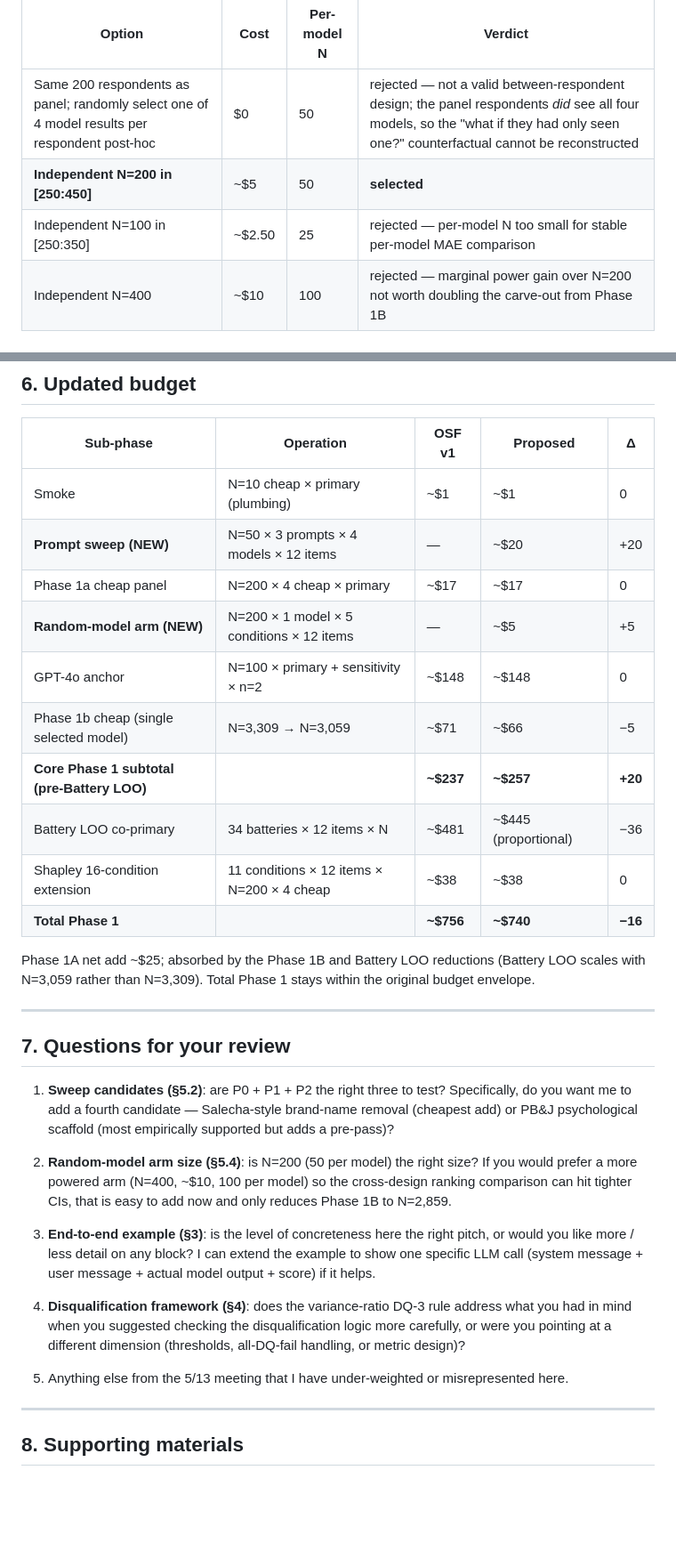
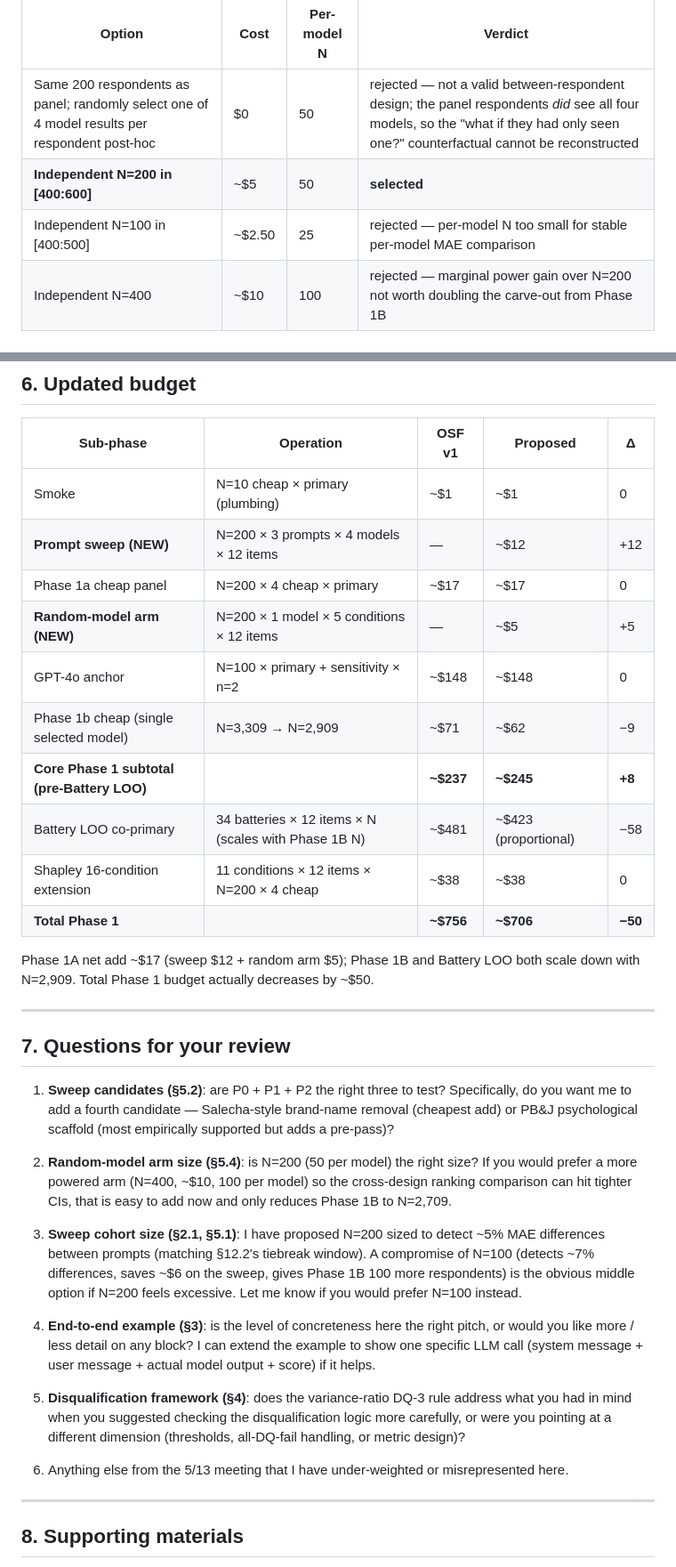
Before and after one commit to Joyceqx/gsbgen390-persona-pipeline, a Markdown page: Project Brief — Phase 1A Updates 2026-05-15.md, 2 parts joined by grey strips. Shown at 89% size. GitHub-like rendering; blank space fills up the shorter version.

```diff
--- a/Project Brief — Phase 1A Updates 2026-05-15.md
+++ b/Project Brief — Phase 1A Updates 2026-05-15.md
@@ -603,8 +611,8 @@ Alternatives:
 | Option | Cost | Per-model N | Verdict |
 |---|---|---|---|
 | Same 200 respondents as panel; randomly select one of 4 model results per respondent post-hoc | $0 | 50 | rejected — not a valid between-respondent design; the panel respondents *did* see all four models, so the "what if they had only seen one?" counterfactual cannot be reconstructed |
-| **Independent N=200 in [250:450]** | ~$5 | 50 | **selected** |
-| Independent N=100 in [250:350] | ~$2.50 | 25 | rejected — per-model N too small for stable per-model MAE comparison |
+| **Independent N=200 in [400:600]** | ~$5 | 50 | **selected** |
+| Independent N=100 in [400:500] | ~$2.50 | 25 | rejected — per-model N too small for stable per-model MAE comparison |
 | Independent N=400 | ~$10 | 100 | rejected — marginal power gain over N=200 not worth doubling the carve-out from Phase 1B |
 
 ### 5.5 C2 — Random-arm allocation
@@ -620,17 +628,17 @@ Alternative considered: true random (each respondent independently draws one of
 | Sub-phase | Operation | OSF v1 | Proposed | Δ |
 |---|---|---|---|---|
 | Smoke | N=10 cheap × primary (plumbing) | ~$1 | ~$1 | 0 |
-| **Prompt sweep (NEW)** | N=50 × 3 prompts × 4 models × 12 items | — | ~$20 | +20 |
+| **Prompt sweep (NEW)** | N=200 × 3 prompts × 4 models × 12 items | — | ~$12 | +12 |
 | Phase 1a cheap panel | N=200 × 4 cheap × primary | ~$17 | ~$17 | 0 |
 | **Random-model arm (NEW)** | N=200 × 1 model × 5 conditions × 12 items | — | ~$5 | +5 |
 | GPT-4o anchor | N=100 × primary + sensitivity × n=2 | ~$148 | ~$148 | 0 |
-| Phase 1b cheap (single selected model) | N=3,309 → N=3,059 | ~$71 | ~$66 | −5 |
-| **Core Phase 1 subtotal (pre-Battery LOO)** | | **~$237** | **~$257** | **+20** |
-| Battery LOO co-primary | 34 batteries × 12 items × N | ~$481 | ~$445 (proportional) | −36 |
+| Phase 1b cheap (single selected model) | N=3,309 → N=2,909 | ~$71 | ~$62 | −9 |
+| **Core Phase 1 subtotal (pre-Battery LOO)** | | **~$237** | **~$245** | **+8** |
+| Battery LOO co-primary | 34 batteries × 12 items × N (scales with Phase 1B N) | ~$481 | ~$423 (proportional) | −58 |
 | Shapley 16-condition extension | 11 conditions × 12 items × N=200 × 4 cheap | ~$38 | ~$38 | 0 |
-| **Total Phase 1** | | **~$756** | **~$740** | **−16** |
+| **Total Phase 1** | | **~$756** | **~$706** | **−50** |
 
-Phase 1A net add ~$25; absorbed by the Phase 1B and Battery LOO reductions (Battery LOO scales with N=3,059 rather than N=3,309). Total Phase 1 stays within the original budget envelope.
+Phase 1A net add ~$17 (sweep $12 + random arm $5); Phase 1B and Battery LOO both scale down with N=2,909. Total Phase 1 budget actually decreases by ~$50.
 
 ---
 
@@ -638,13 +646,15 @@ Phase 1A net add ~$25; absorbed by the Phase 1B and Battery LOO reductions (Batt
 
 1. **Sweep candidates (§5.2)**: are P0 + P1 + P2 the right three to test? Specifically, do you want me to add a fourth candidate — Salecha-style brand-name removal (cheapest add) or PB&J psychological scaffold (most empirically supported but adds a pre-pass)?
 
-2. **Random-model arm size (§5.4)**: is N=200 (50 per model) the right size? If you would prefer a more powered arm (N=400, ~$10, 100 per model) so the cross-design ranking comparison can hit tighter CIs, that is easy to add now and only reduces Phase 1B to N=2,859.
+2. **Random-model arm size (§5.4)**: is N=200 (50 per model) the right size? If you would prefer a more powered arm (N=400, ~$10, 100 per model) so the cross-design ranking comparison can hit tighter CIs, that is easy to add now and only reduces Phase 1B to N=2,709.
 
-3. **End-to-end example (§3)**: is the level of concreteness here the right pitch, or would you like more / less detail on any block? I can extend the example to show one specific LLM call (system message + user message + actual model output + score) if it helps.
+3. **Sweep cohort size (§2.1, §5.1)**: I have proposed N=200 sized to detect ~5% MAE differences between prompts (matching §12.2's tiebreak window). A compromise of N=100 (detects ~7% differences, saves ~$6 on the sweep, gives Phase 1B 100 more respondents) is the obvious middle option if N=200 feels excessive. Let me know if you would prefer N=100 instead.
 
-4. **Disqualification framework (§4)**: does the variance-ratio DQ-3 rule address what you had in mind when you suggested checking the disqualification logic more carefully, or were you pointing at a different dimension (thresholds, all-DQ-fail handling, or metric design)?
+4. **End-to-end example (§3)**: is the level of concreteness here the right pitch, or would you like more / less detail on any block? I can extend the example to show one specific LLM call (system message + user message + actual model output + score) if it helps.
 
-5. Anything else from the 5/13 meeting that I have under-weighted or misrepresented here.
+5. **Disqualification framework (§4)**: does the variance-ratio DQ-3 rule address what you had in mind when you suggested checking the disqualification logic more carefully, or were you pointing at a different dimension (thresholds, all-DQ-fail handling, or metric design)?
+
+6. Anything else from the 5/13 meeting that I have under-weighted or misrepresented here.
 
 ---
 
```
Also changed, not shown: other parts of Project Brief — Phase 1A Updates 2026-05-15.md (+38 -30 lines).
